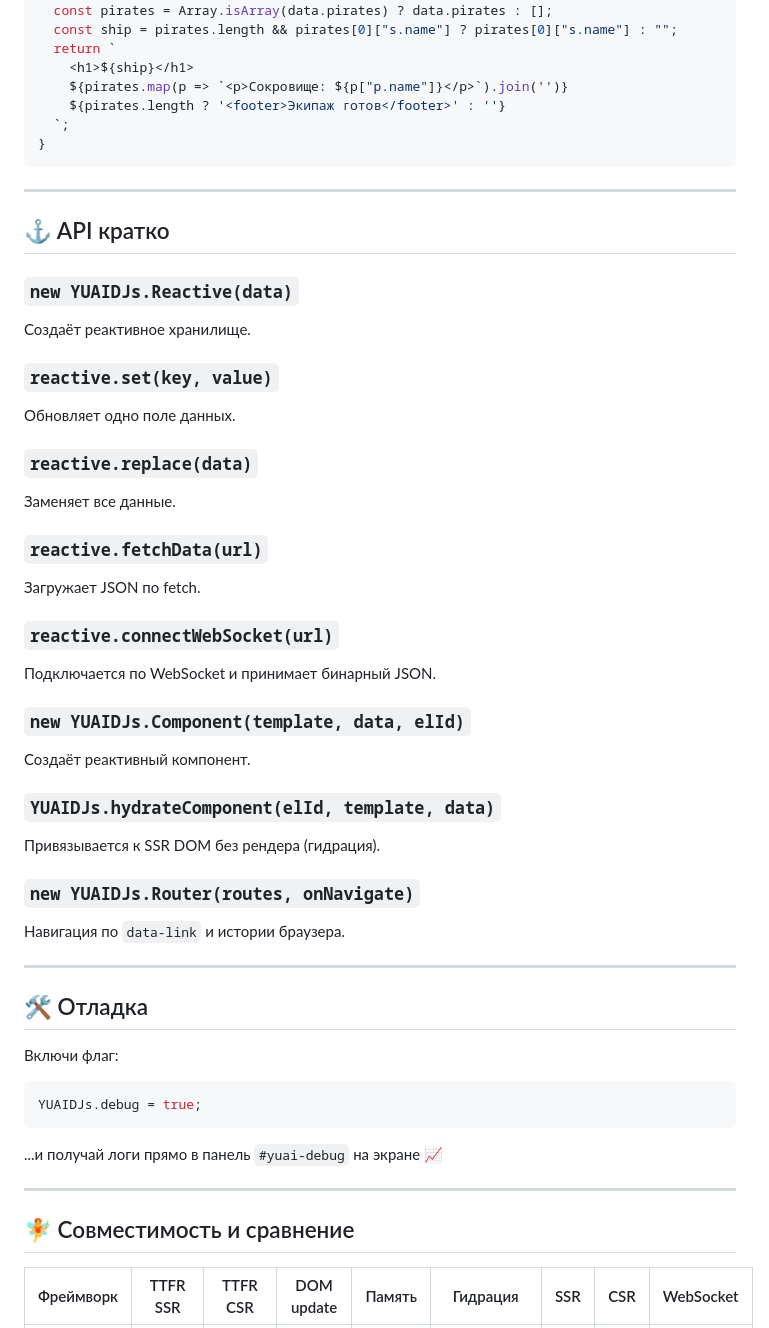
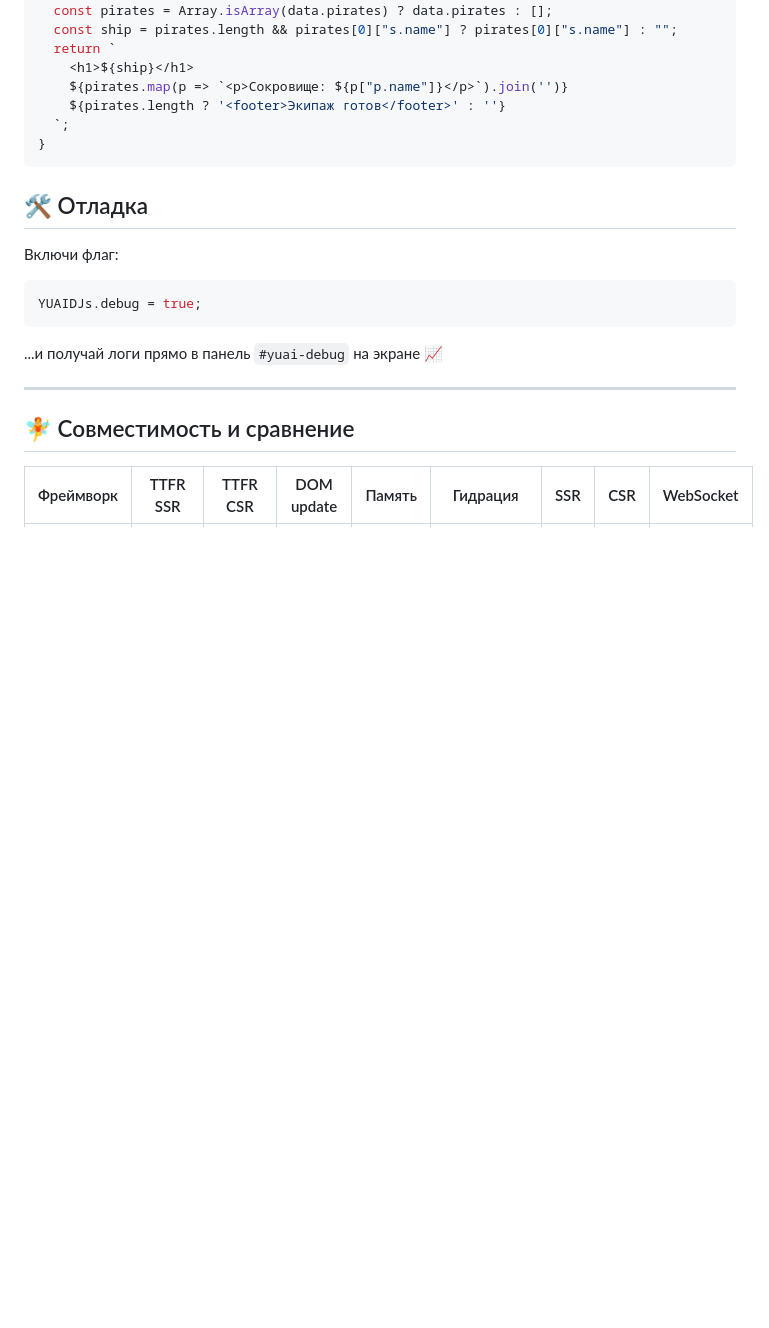
Before and after one commit to cthvlab/yuaidjs, a Markdown page: README.md, the part around the change. GitHub-like rendering; blank space fills up the shorter version.

````diff
--- a/README.md
+++ b/README.md
@@ -90,35 +90,6 @@ function pirateTemplate(data) {
 }
 ```
 
----
-
-## ⚓️ API кратко
-
-### `new YUAIDJs.Reactive(data)`
-Создаёт реактивное хранилище.
-
-### `reactive.set(key, value)`
-Обновляет одно поле данных.
-
-### `reactive.replace(data)`
-Заменяет все данные.
-
-### `reactive.fetchData(url)`
-Загружает JSON по fetch.
-
-### `reactive.connectWebSocket(url)`
-Подключается по WebSocket и принимает бинарный JSON.
-
-### `new YUAIDJs.Component(template, data, elId)`
-Создаёт реактивный компонент.
-
-### `YUAIDJs.hydrateComponent(elId, template, data)`
-Привязывается к SSR DOM без рендера (гидрация).
-
-### `new YUAIDJs.Router(routes, onNavigate)`
-Навигация по `data-link` и истории браузера.
-
----
 
 ## 🛠️ Отладка
 
````
